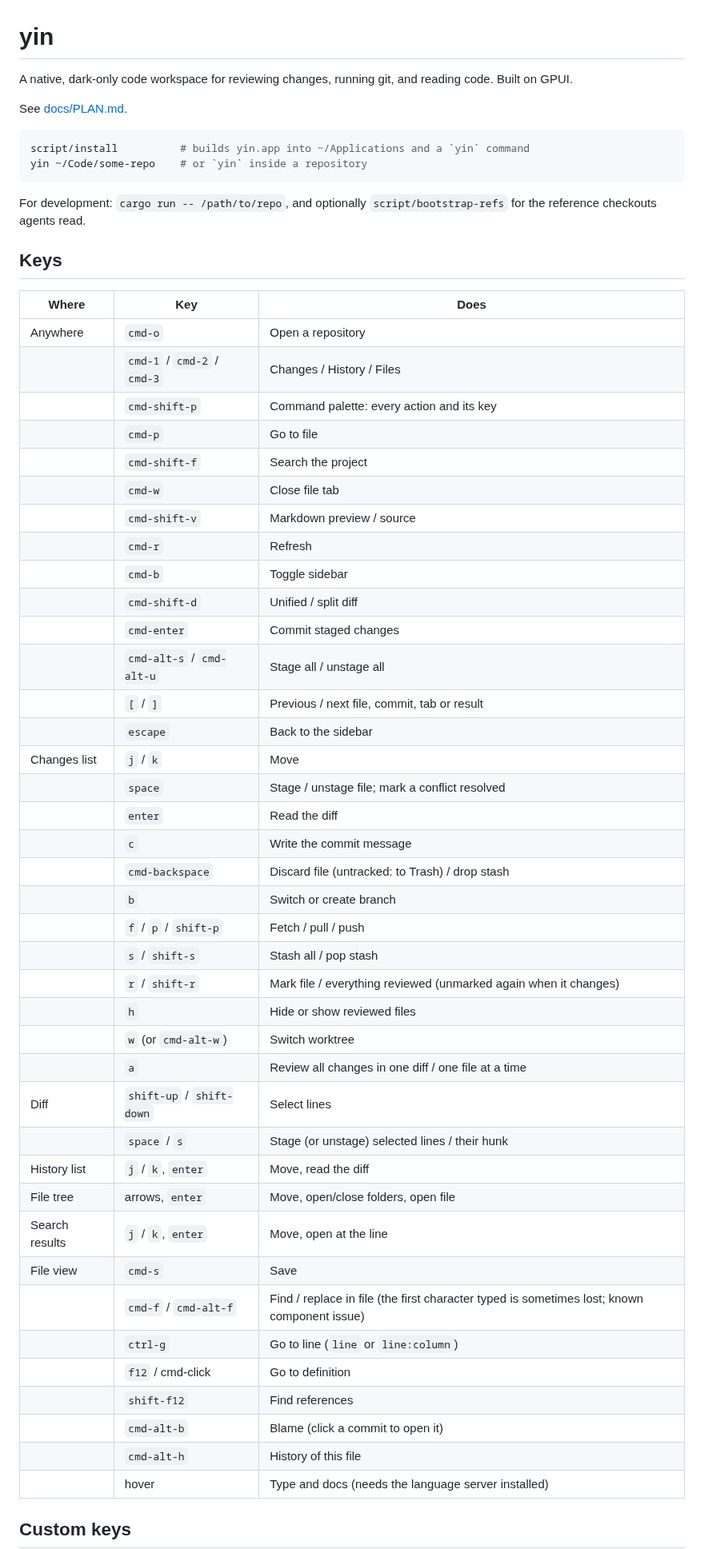
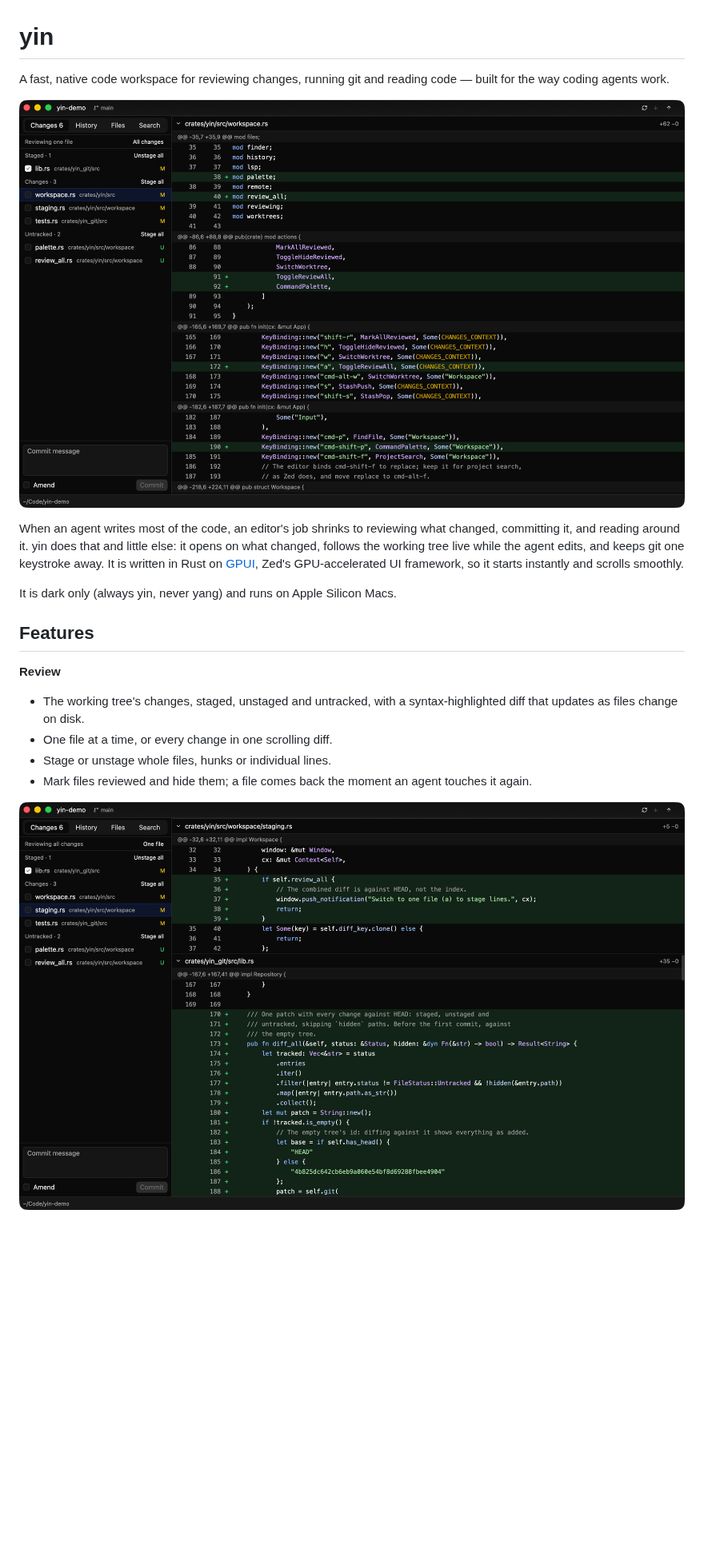
Before and after one commit to vincent-626/yin, a Markdown page: README.md, the part around one of its changes. Shown at 80% size. Rendered like a GitHub page; pictures changed too: docs/screenshots/all-changes.png (added), docs/screenshots/review.png (added); blank space fills up the shorter version.

````diff
--- a/README.md
+++ b/README.md
@@ -1,60 +1,28 @@
 # yin
 
-A native, dark-only code workspace for reviewing changes, running git, and reading code. Built on GPUI.
+A fast, native code workspace for reviewing changes, running git and reading
+code — built for the way coding agents work.
 
-See [docs/PLAN.md](docs/PLAN.md).
+![Reviewing a change in yin](docs/screenshots/review.png)
 
-```bash
-script/install          # builds yin.app into ~/Applications and a `yin` command
-yin ~/Code/some-repo    # or `yin` inside a repository
-```
+When an agent writes most of the code, an editor's job shrinks to reviewing what
+changed, committing it, and reading around it. yin does that and little else:
+it opens on what changed, follows the working tree live while the agent edits,
+and keeps git one keystroke away. It is written in Rust on
+[GPUI](https://github.com/zed-industries/zed/tree/main/crates/gpui), Zed's
+GPU-accelerated UI framework, so it starts instantly and scrolls smoothly.
 
-For development: `cargo run -- /path/to/repo`, and optionally
-`script/bootstrap-refs` for the reference checkouts agents read.
+It is dark only (always yin, never yang) and runs on Apple Silicon Macs.
 
-## Keys
+## Features
 
-| Where | Key | Does |
-|---|---|---|
-| Anywhere | `cmd-o` | Open a repository |
-| | `cmd-1` / `cmd-2` / `cmd-3` | Changes / History / Files |
-| | `cmd-shift-p` | Command palette: every action and its key |
-| | `cmd-p` | Go to file |
-| | `cmd-shift-f` | Search the project |
-| | `cmd-w` | Close file tab |
-| | `cmd-shift-v` | Markdown preview / source |
-| | `cmd-r` | Refresh |
-| | `cmd-b` | Toggle sidebar |
-| | `cmd-shift-d` | Unified / split diff |
-| | `cmd-enter` | Commit staged changes |
-| | `cmd-alt-s` / `cmd-alt-u` | Stage all / unstage all |
-| | `[` / `]` | Previous / next file, commit, tab or result |
-| | `escape` | Back to the sidebar |
-| Changes list | `j` / `k` | Move |
-| | `space` | Stage / unstage file; mark a conflict resolved |
-| | `enter` | Read the diff |
-| | `c` | Write the commit message |
-| | `cmd-backspace` | Discard file (untracked: to Trash) / drop stash |
-| | `b` | Switch or create branch |
-| | `f` / `p` / `shift-p` | Fetch / pull / push |
-| | `s` / `shift-s` | Stash all / pop stash |
-| | `r` / `shift-r` | Mark file / everything reviewed (unmarked again when it changes) |
-| | `h` | Hide or show reviewed files |
-| | `w` (or `cmd-alt-w`) | Switch worktree |
-| | `a` | Review all changes in one diff / one file at a time |
-| Diff | `shift-up` / `shift-down` | Select lines |
-| | `space` / `s` | Stage (or unstage) selected lines / their hunk |
-| History list | `j` / `k`, `enter` | Move, read the diff |
-| File tree | arrows, `enter` | Move, open/close folders, open file |
-| Search results | `j` / `k`, `enter` | Move, open at the line |
-| File view | `cmd-s` | Save |
-| | `cmd-f` / `cmd-alt-f` | Find / replace in file (the first character typed is sometimes lost; known component issue) |
-| | `ctrl-g` | Go to line (`line` or `line:column`) |
-| | `f12` / cmd-click | Go to definition |
-| | `shift-f12` | Find references |
-| | `cmd-alt-b` | Blame (click a commit to open it) |
-| | `cmd-alt-h` | History of this file |
-| | hover | Type and docs (needs the language server installed) |
+**Review**
+- The working tree's changes, staged, unstaged and untracked, with a
+  syntax-highlighted diff that updates as files change on disk.
+- One file at a time, or every change in one scrolling diff.
+- Stage or unstage whole files, hunks or individual lines.
+- Mark files reviewed and hide them; a file comes back the moment an agent
+  touches it again.
 
-## Custom keys
+![Every change in one diff, with a reviewed file struck through](docs/screenshots/all-changes.png)
 
````
Also changed, not shown: other parts of README.md (+65 -28 lines), docs/development.md (added, +63 -0 lines), docs/keys.md (added, +87 -0 lines), docs/screenshots/files.png (added), docs/screenshots/history.png (added), 3 other files.
